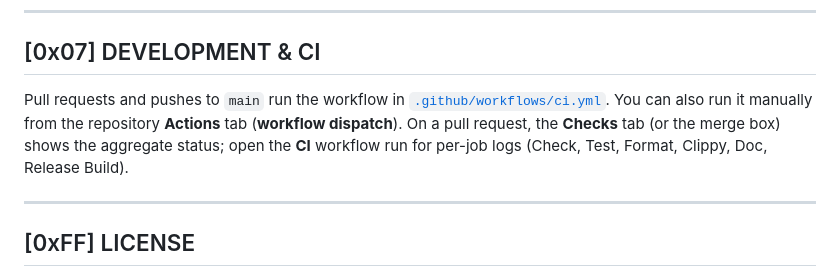
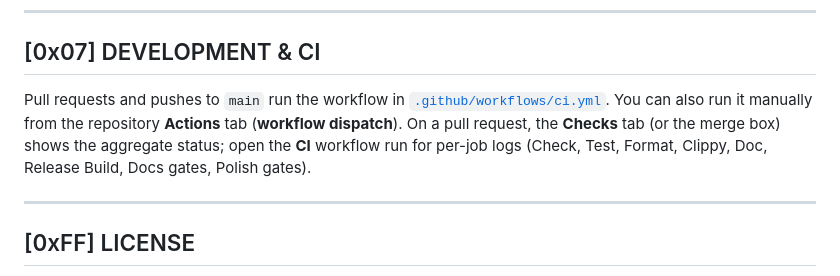
Before and after one commit to MenkeTechnologies/temprs, a Markdown page: README.md, the part around the change. Drawn GitHub-style.

Commit message:
docs: refresh stale counts — CI job list adds Docs gates + Polish gates

```diff
--- a/README.md
+++ b/README.md
@@ -405,7 +405,7 @@ The master record is hardened against corruption and concurrent access:
 
 ## [0x07] DEVELOPMENT & CI
 
-Pull requests and pushes to `main` run the workflow in [`.github/workflows/ci.yml`](.github/workflows/ci.yml). You can also run it manually from the repository **Actions** tab (**workflow dispatch**). On a pull request, the **Checks** tab (or the merge box) shows the aggregate status; open the **CI** workflow run for per-job logs (Check, Test, Format, Clippy, Doc, Release Build).
+Pull requests and pushes to `main` run the workflow in [`.github/workflows/ci.yml`](.github/workflows/ci.yml). You can also run it manually from the repository **Actions** tab (**workflow dispatch**). On a pull request, the **Checks** tab (or the merge box) shows the aggregate status; open the **CI** workflow run for per-job logs (Check, Test, Format, Clippy, Doc, Release Build, Docs gates, Polish gates).
 
 ---
 
```
